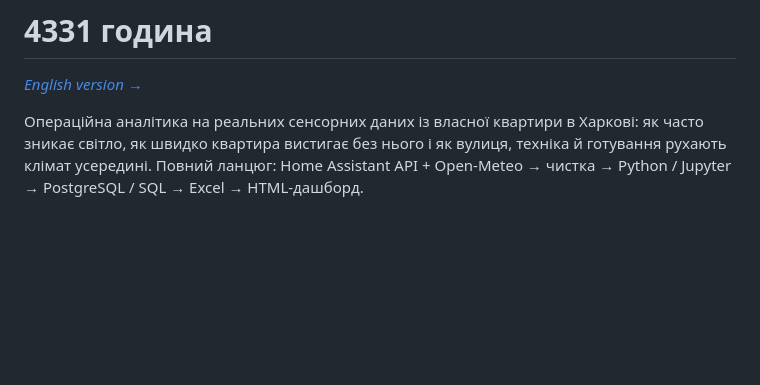
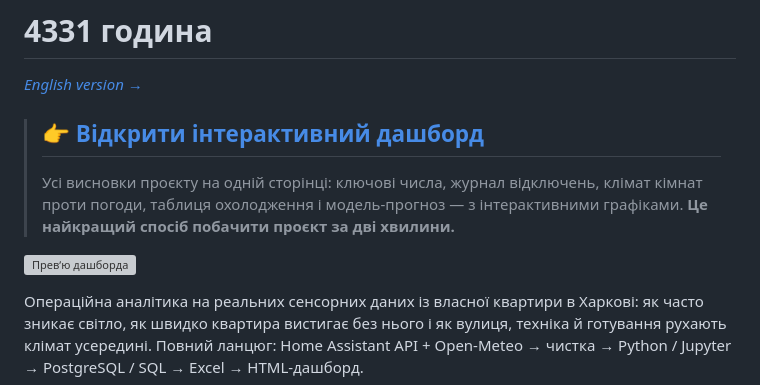
Before and after one commit to Daria-Baranova/4331-hours, a Markdown page: README.uk.md, the part around one of its changes. Drawn GitHub-style; blank space fills up the shorter version; grey boxes are pictures that could not be loaded.

Commit message:
README: prominent dashboard link at the top

```diff
--- a/README.uk.md
+++ b/README.uk.md
@@ -1,6 +1,15 @@
 # 4331 година
 
 *[English version →](README.md)*
+
+> ## 👉 [**Відкрити інтерактивний дашборд**](https://daria-baranova.github.io/4331-hours/dashboard/)
+>
+> Усі висновки проєкту на одній сторінці: ключові числа, журнал відключень, клімат кімнат проти
+> погоди, таблиця охолодження і модель-прогноз — з інтерактивними графіками.
+> **Це найкращий спосіб побачити проєкт за дві хвилини.**
+
+[![Превʼю дашборда](images/dashboard_preview.png)](https://daria-baranova.github.io/4331-hours/dashboard/)
+
 
 Операційна аналітика на реальних сенсорних даних із власної квартири в Харкові: як часто зникає
 світло, як швидко квартира вистигає без нього і як вулиця, техніка й готування рухають
```
Also changed, not shown: other parts of README.uk.md (+1 -4 lines), README.md (+10 -4 lines).
